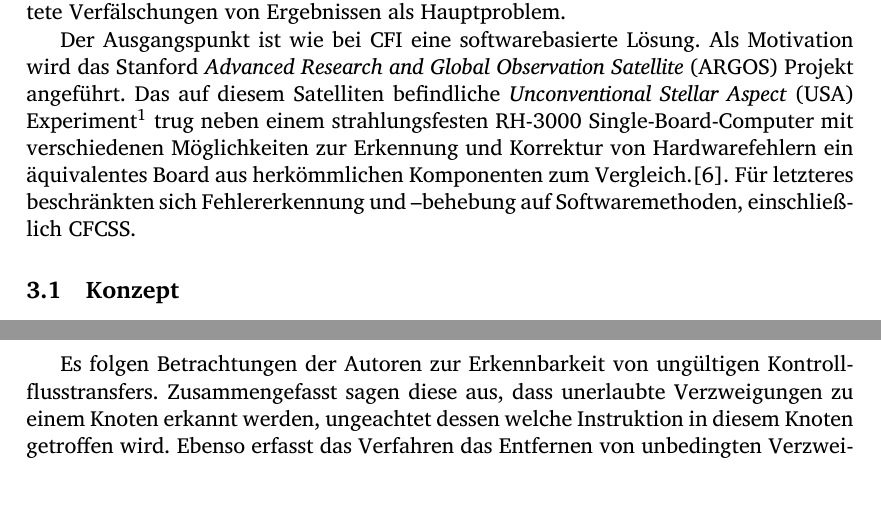
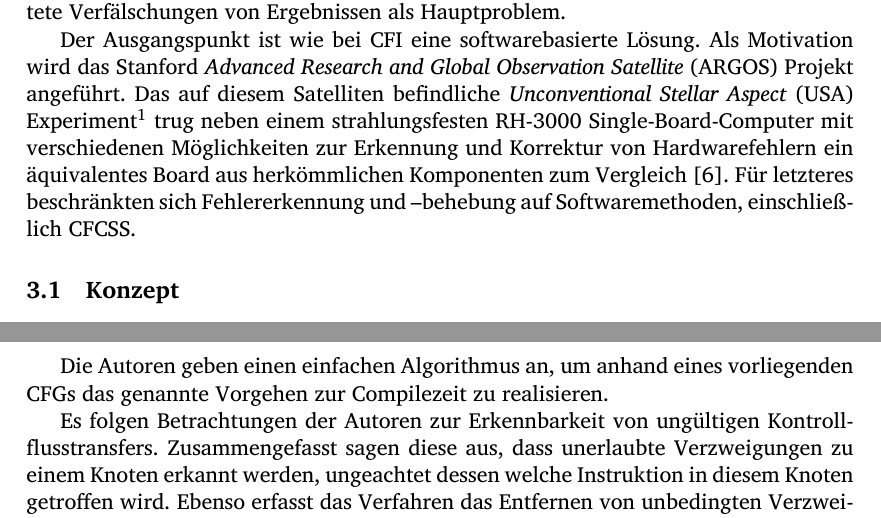
Before and after one commit to hermannloose/hauptseminar, a LaTeX document (paper/paper.tex): two parts of pages 5 and 7 of 9, joined at a grey line, cut so that both start at the same text. Compiled offline with XeLaTeX.

Commit message:
Clean up CFCSS part a little.

```diff
--- a/paper/paper.tex
+++ b/paper/paper.tex
@@ -286,9 +286,10 @@ Experiment\footnote{http://xweb.nrl.navy.mil/usa/publications/usa-xrb.html}
 trug neben einem strahlungsfesten RH-3000 Single-Board-Computer mit
 verschiedenen Möglichkeiten zur Erkennung und Korrektur von Hardwarefehlern ein
 äquivalentes Board aus herkömmlichen Komponenten zum
-Vergleich.\cite{argos-2002-lessons}. Für letzteres beschränkten sich
+Vergleich \cite{argos-2002-lessons}. Für letzteres beschränkten sich
 Fehlererkennung und –behebung auf Softwaremethoden, einschließlich CFCSS.
 
+% Grundsätzlich alles enthalten, muss aber noch zum Ende hin überarbeitet werden.
 \subsection{Konzept}
 
 CFCSS stützt sich wie CFI auf einen Kontrollflussgraphen, dessen Kanten
@@ -362,6 +362,8 @@ Für den Transfer von $ v_3 $ nach $ v_5 $ gilt $$ G_5 = f(G_3, d_5) \oplus
 D = s_3 \oplus (s_1 \oplus s_5) \oplus (s_3 \oplus s_1) = s_5 $$
 
 % TODO(hermannloose): "Algorithmus" genau beschreiben?
+Die Autoren geben einen einfachen Algorithmus an, um anhand eines vorliegenden
+CFGs das genannte Vorgehen zur Compilezeit zu realisieren.
 
 Es folgen Betrachtungen der Autoren zur Erkennbarkeit von ungültigen
 Kontrollflusstransfers. Zusammengefasst sagen diese aus, dass unerlaubte
```
Also changed, not shown: paper/paper.tex (3 more changed lines).
